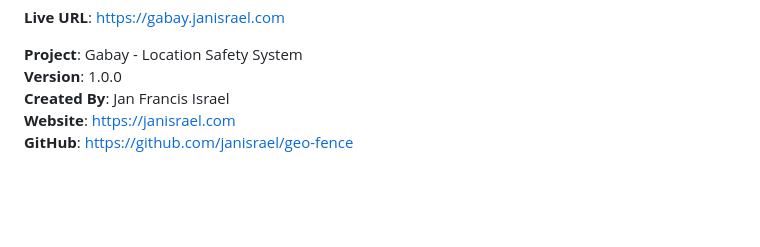
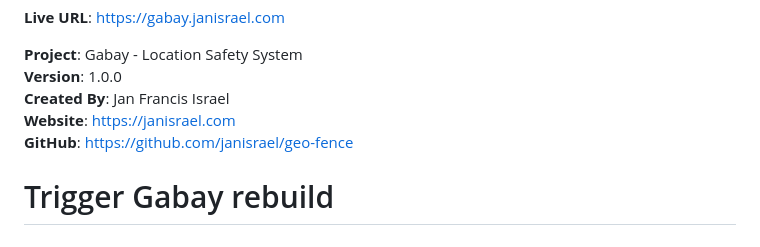
Before and after one commit to janisrael/geo-fence, a Markdown page: README.md, the part around the change. GitHub-like rendering; blank space fills up the shorter version.

Commit message:
Trigger CI/CD: Rebuild Gabay

```diff
--- a/README.md
+++ b/README.md
@@ -254,3 +254,4 @@ For issues and questions, please contact the development team.
 **Created By**: Jan Francis Israel
 **Website**: https://janisrael.com
 **GitHub**: https://github.com/janisrael/geo-fence
+# Trigger Gabay rebuild
```
